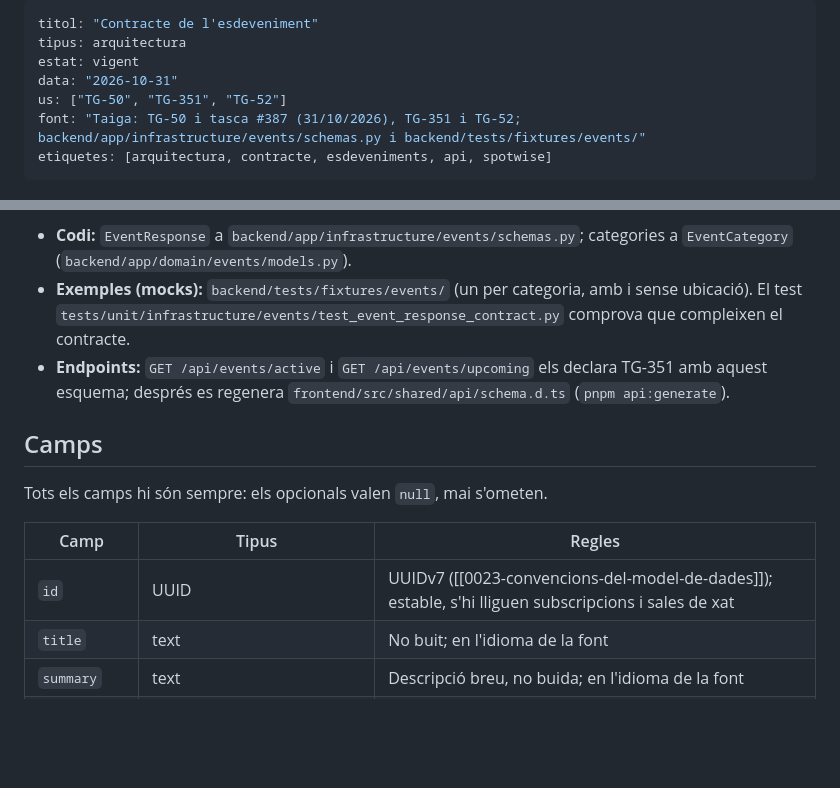
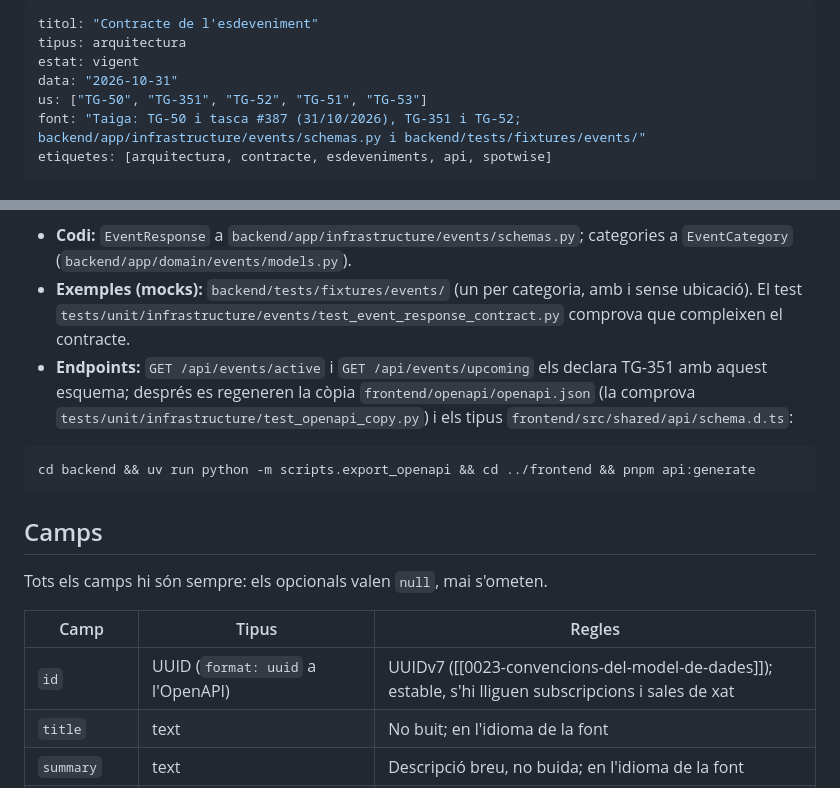
Before and after one commit to pes2627q1-21-gei-upc/perseida, a Markdown page: obsidian_vault/arquitectura/contracte-esdeveniments.md, 2 parts joined by grey strips. GitHub-like rendering; blank space fills up the shorter version.

Commit message:
TG-50 docs(vault): regeneració de l'OpenAPI al contracte de l'esdeveniment (#387)

````diff
--- a/obsidian_vault/arquitectura/contracte-esdeveniments.md
+++ b/obsidian_vault/arquitectura/contracte-esdeveniments.md
@@ -3,7 +3,7 @@ titol: "Contracte de l'esdeveniment"
 tipus: arquitectura
 estat: vigent
 data: "2026-10-31"
-us: ["TG-50", "TG-351", "TG-52"]
+us: ["TG-50", "TG-351", "TG-52", "TG-51", "TG-53"]
 font: "Taiga: TG-50 i tasca #387 (31/10/2026), TG-351 i TG-52; backend/app/infrastructure/events/schemas.py i backend/tests/fixtures/events/"
 etiquetes: [arquitectura, contracte, esdeveniments, api, spotwise]
 ---
@@ -14,7 +14,11 @@ Forma única d'un esdeveniment astronòmic a l'API de Perseida. La fan servir el
 
 - **Codi:** `EventResponse` a `backend/app/infrastructure/events/schemas.py`; categories a `EventCategory` (`backend/app/domain/events/models.py`).
 - **Exemples (mocks):** `backend/tests/fixtures/events/` (un per categoria, amb i sense ubicació). El test `tests/unit/infrastructure/events/test_event_response_contract.py` comprova que compleixen el contracte.
-- **Endpoints:** `GET /api/events/active` i `GET /api/events/upcoming` els declara TG-351 amb aquest esquema; després es regenera `frontend/src/shared/api/schema.d.ts` (`pnpm api:generate`).
+- **Endpoints:** `GET /api/events/active` i `GET /api/events/upcoming` els declara TG-351 amb aquest esquema; després es regeneren la còpia `frontend/openapi/openapi.json` (la comprova `tests/unit/infrastructure/test_openapi_copy.py`) i els tipus `frontend/src/shared/api/schema.d.ts`:
+
+```bash
+cd backend && uv run python -m scripts.export_openapi && cd ../frontend && pnpm api:generate
+```
 
 ## Camps
 
@@ -22,7 +26,7 @@ Tots els camps hi són sempre: els opcionals valen `null`, mai s'ometen.
 
 | Camp | Tipus | Regles |
 |---|---|---|
-| `id` | UUID | UUIDv7 ([[0023-convencions-del-model-de-dades]]); estable, s'hi lliguen subscripcions i sales de xat |
+| `id` | UUID (`format: uuid` a l'OpenAPI) | UUIDv7 ([[0023-convencions-del-model-de-dades]]); estable, s'hi lliguen subscripcions i sales de xat |
 | `title` | text | No buit; en l'idioma de la font |
 | `summary` | text | Descripció breu, no buida; en l'idioma de la font |
 | `category` | `lunar` \| `solar` \| `meteor_shower` \| `launch` | Valors tancats acordats amb Spotwise |
````
